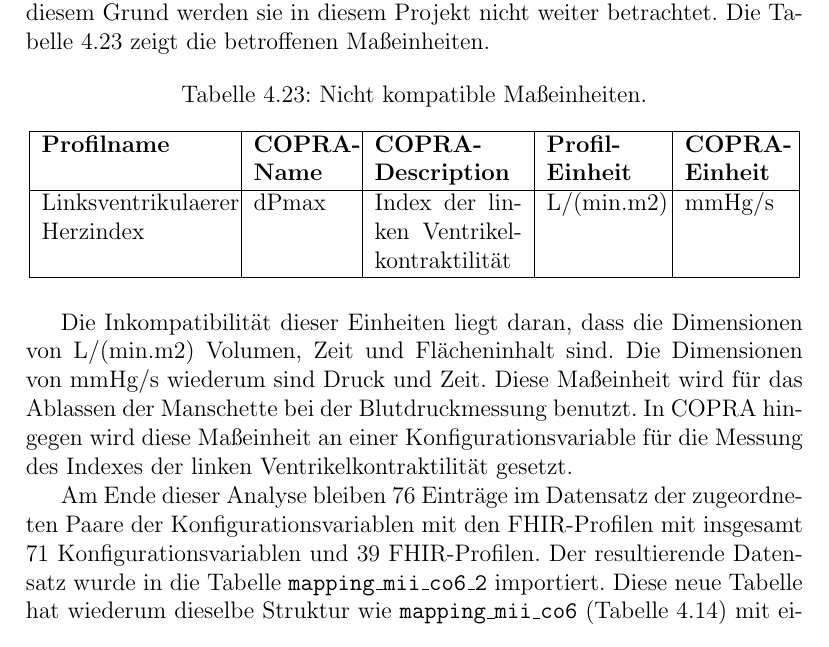
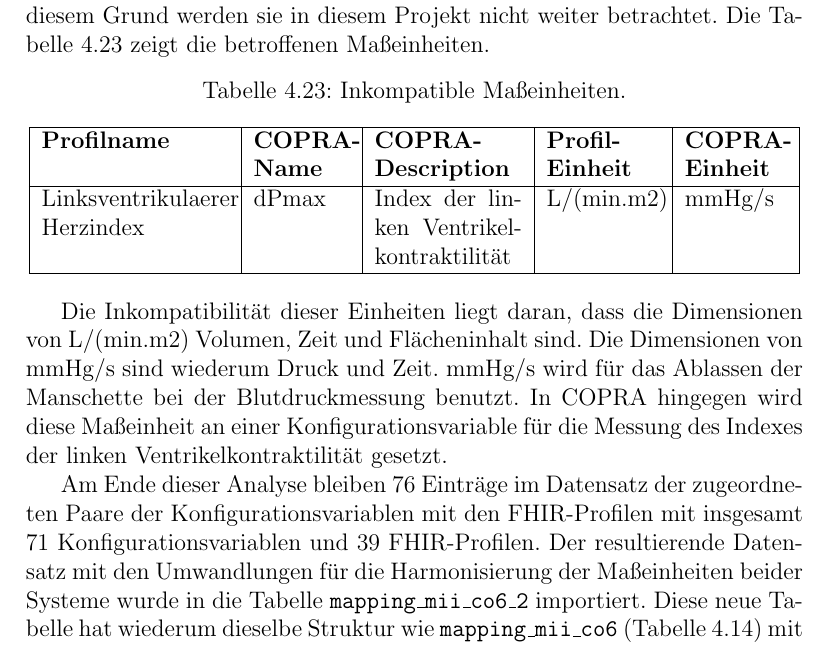
Before and after one commit to ahodelin/Masterarbeit_AbelHodelinHernandez, a LaTeX thesis (Masterarbeit_AbelHodelinHernandez.tex, which reads 66unitscopra.tex): part of page 70 of 108, cut so that both start at the same text. Compiled offline with pdfLaTeX.

Commit message:
Do 17. Nov 12:44:51 CET 2022

```diff
--- a/66unitscopra.tex
+++ b/66unitscopra.tex
@@ -82,7 +82,7 @@ Andere Maßeinheiten von Konfigurationsvariablen können nicht in die Einheiten
 
 \begin{table}[ht]
 	\centering
-	\caption[Nicht kompatible Maßeinheiten]{Nicht kompatible Maßeinheiten.}
+	\caption[Inkompatible Maßeinheiten]{Inkompatible Maßeinheiten.}
 	\label{tab:unitnocompat}
 	\begin{tabular}{|p{3.3cm}|p{1.7cm}|p{2.6cm}|p{2cm}|p{1.8cm}|} \hline
 		\bfseries Profilname & \bfseries \ac{copra}-Name & \bfseries \ac{copra}-Description & \bfseries Profil-Einheit & \bfseries \ac{copra}-Einheit \\ \hline
@@ -90,6 +90,6 @@ Andere Maßeinheiten von Konfigurationsvariablen können nicht in die Einheiten
 	\end{tabular}
 \end{table}
 
-Die Inkompatibilität dieser Einheiten liegt daran, dass die Dimensionen von L/(min.m2) Volumen, Zeit und Flächeninhalt sind. Die Dimensionen von mmHg/s wiederum sind Druck und Zeit. Diese Maßeinheit wird für das Ablassen der Manschette bei der Blutdruckmessung benutzt. In \ac{copra} hingegen wird diese Maßeinheit an einer Konfigurationsvariable für die Messung des Indexes der linken Ventrikelkontraktilität gesetzt.
+Die Inkompatibilität dieser Einheiten liegt daran, dass die Dimensionen von L/(min.m2) Volumen, Zeit und Flächeninhalt sind. Die Dimensionen von mmHg/s sind wiederum Druck und Zeit.  mmHg/s wird für das Ablassen der Manschette bei der Blutdruckmessung benutzt. In \ac{copra} hingegen wird diese Maßeinheit an einer Konfigurationsvariable für die Messung des Indexes der linken Ventrikelkontraktilität gesetzt.
 
-Am Ende dieser Analyse bleiben 76 Einträge im Datensatz der zugeordneten Paare der Konfigurationsvariablen mit den \ac{fhir}-Profilen mit insgesamt 71 Konfigurationsvariablen und 39 \ac{fhir}-Profilen. Der resultierende Datensatz wurde in die Tabelle \texttt{mapping\_mii\_co6\_2} importiert. Diese neue Tabelle hat wiederum dieselbe Struktur wie \texttt{mapping\_mii\_co6} (\ref{tab:mapping}) mit einer neuen Spalte \texttt{unit\_transform} des Datentyps \glqq numeric\grqq{} mit dem Faktor für die Umrechnung der gespeicherten Biosignalen in den Maßeinheiten der \ac{fhir}-Profilen. Somit sind die Einheiten beider Systeme harmonisiert.
+Am Ende dieser Analyse bleiben 76 Einträge im Datensatz der zugeordneten Paare der Konfigurationsvariablen mit den \ac{fhir}-Profilen mit insgesamt 71 Konfigurationsvariablen und 39 \ac{fhir}-Profilen. Der resultierende Datensatz mit den Umwandlungen für die Harmonisierung der Maßeinheiten beider Systeme wurde in die Tabelle \texttt{mapping\_mii\_co6\_2} importiert. Diese neue Tabelle hat wiederum dieselbe Struktur wie \texttt{mapping\_mii\_co6} (\ref{tab:mapping}) mit einer neuen Spalte \texttt{unit\_transform} des Datentyps \glqq numeric\grqq{} mit dem Faktor für die Umrechnung der gespeicherten Biosignalen in den Maßeinheiten der \ac{fhir}-Profilen. Somit sind die Einheiten beider Systeme harmonisiert.
```
